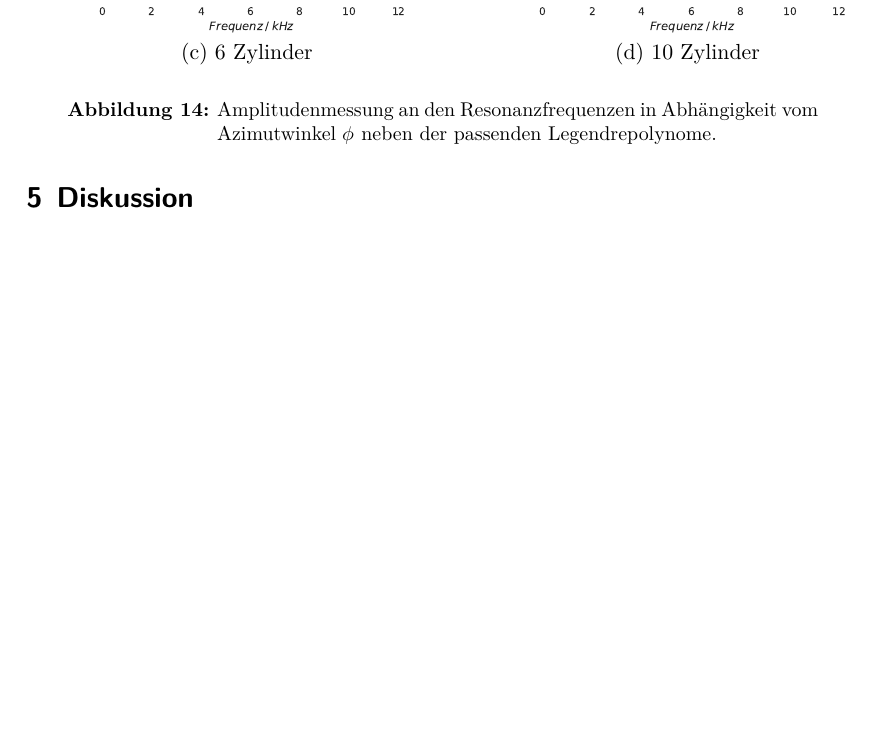
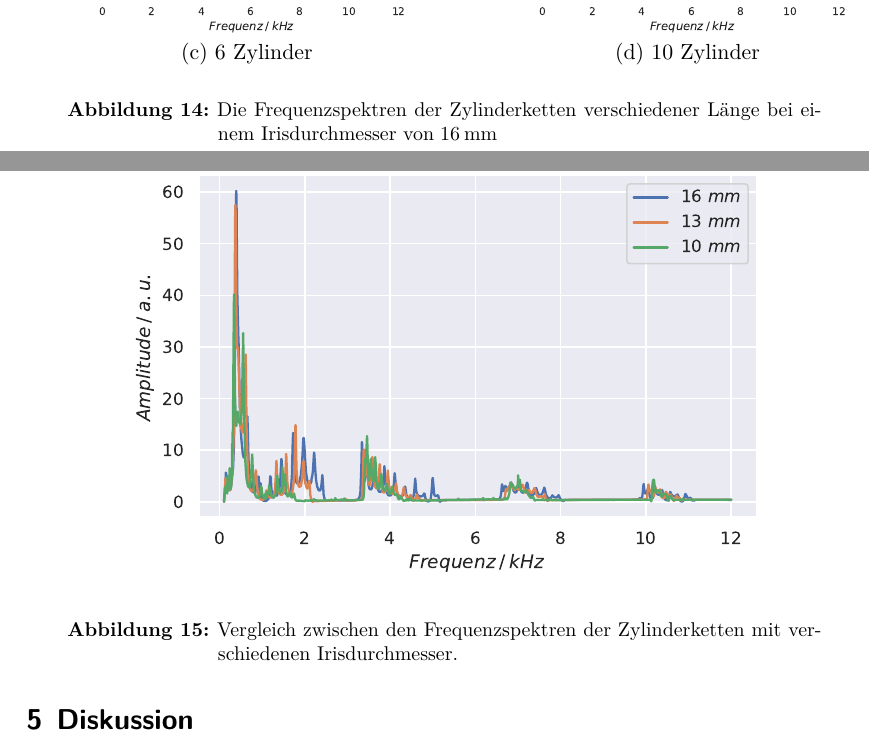
Before and after one commit to lydiavonderweiden/V23-1, a LaTeX document (main.tex, which reads content/auswertung.tex): part of page 25 of 26 before the commit and two parts of pages 25 and 26 of 27 after it, the two joined at a grey line, cut so that both start at the same text, the shorter picture padded with empty space. Compiled offline with XeLaTeX.

Commit message:
Fk progress

```diff
--- a/content/auswertung.tex
+++ b/content/auswertung.tex
@@ -148,6 +149,13 @@ aufgenommen. Das Frequenzspektrum dieses gekoppelten Resonators wurde für die B
   (c) 6 Zylinder & (d) 10 Zylinder \\[6pt]
 
   \end{tabular}
-  \caption{Amplitudenmessung an den Resonanzfrequenzen in Abhängigkeit vom Azimutwinkel $\phi$ neben der passenden Legendrepolynome. }
-  \label{fig:fkp1}
+  \caption{Die Frequenzspektren der Zylinderketten verschiedener Länge bei einem Irisdurchmesser von $16\, \si{\milli\metre}$}
+  \label{fig:fk1}
 \end{figure}
+
+\begin{figure}
+  \centering
+  \includegraphics[width=0.8\textwidth]{Daten/Festkörper/vergleich.pdf}
+  \caption{Vergleich zwischen den Frequenzspektren der Zylinderketten mit verschiedenen Irisdurchmesser.}
+  \label{fig:fkvergleich}
+\end{figure}
```
Also changed, not shown: Daten/Festkörper/FK1_16mm_1.pdf, Daten/Festkörper/FK1_16mm_2.pdf, Daten/Festkörper/FK1_16mm_3.pdf, Daten/Festkörper/FK1_16mm_4.pdf, Daten/Festkörper/FK1_16mm_5.pdf, Daten/Festkörper/FK1_16mm_6.pdf, Daten/Festkörper/FK1_16mm_7.pdf, Daten/Festkörper/FK1_16mm_8.pdf, Daten/Festkörper/FK1_16mm_9.pdf, Daten/Festkörper/FK2_10mm_1.pdf, Daten/Festkörper/FK2_10mm_3.pdf, Daten/Festkörper/FK2_10mm_9.pdf, Daten/Festkörper/FK2_13mm_1.pdf, Daten/Festkörper/FK2_13mm_3.pdf, 65 more files, 9 other files.
